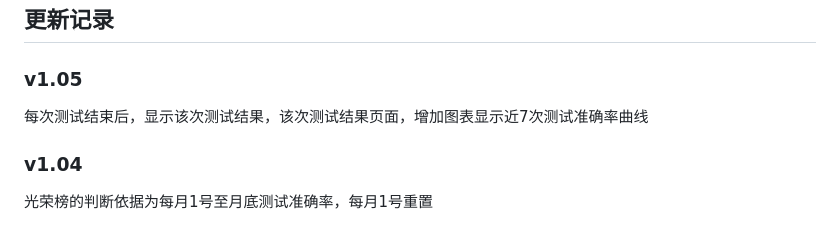
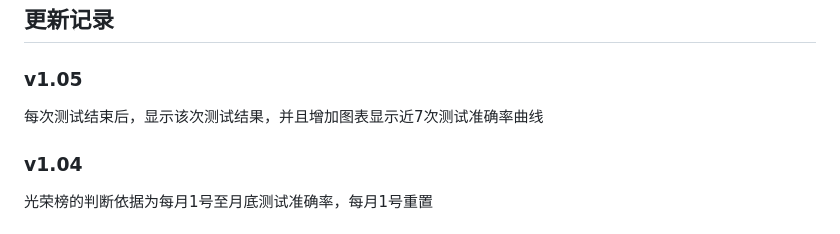
Before and after one commit to luuaiyan/EnglishWordsChallenge, a Markdown page: README.md, the part around the change. Rendered like a GitHub page.

```diff
--- a/README.md
+++ b/README.md
@@ -7,7 +7,7 @@
 ## 更新记录
 
 ### v1.05
-每次测试结束后，显示该次测试结果，该次测试结果页面，增加图表显示近7次测试准确率曲线
+每次测试结束后，显示该次测试结果，并且增加图表显示近7次测试准确率曲线
 
 ### v1.04
 光荣榜的判断依据为每月1号至月底测试准确率，每月1号重置
```
